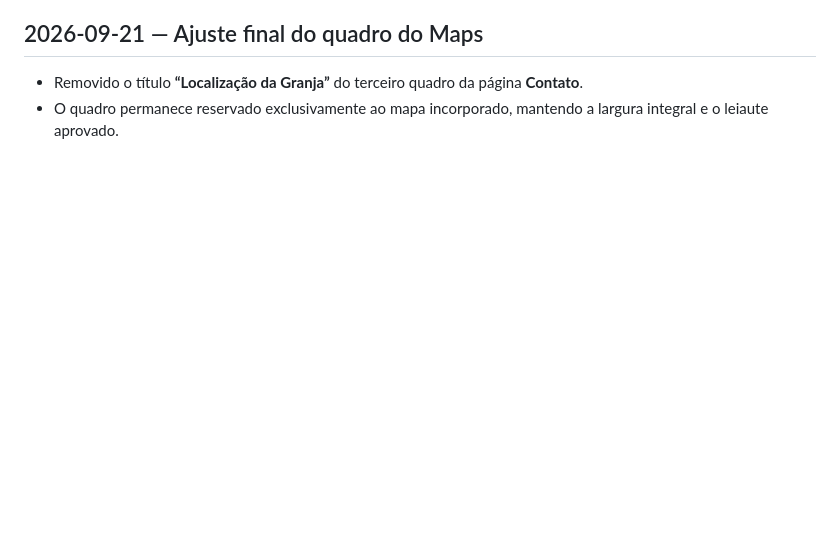
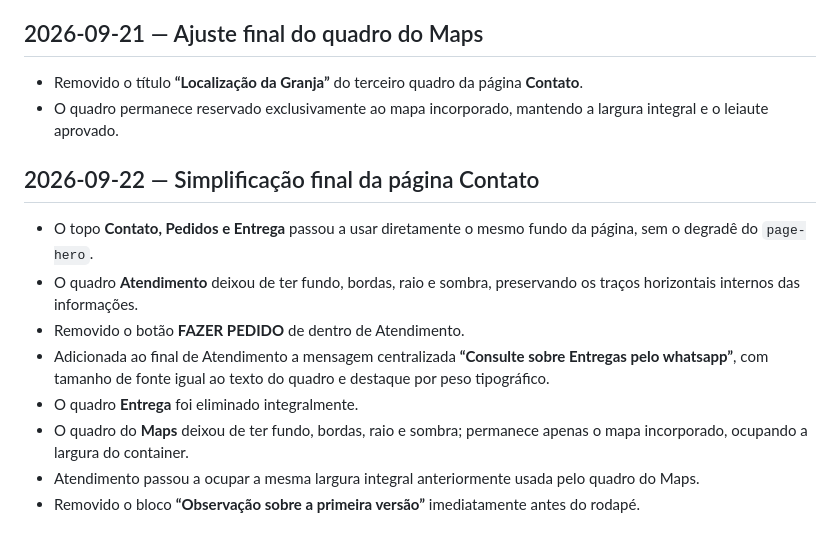
Before and after one commit to ibiblioconstantine/site-granjafernandes, a Markdown page: docs/CHANGELOG.md, the part around the change. GitHub-like rendering; blank space fills up the shorter version.

Commit message:
GF-DOC-038: documenta simplificação da página Contato

```diff
--- a/docs/CHANGELOG.md
+++ b/docs/CHANGELOG.md
@@ -69,3 +69,14 @@ A documentação integral das decisões permanece no repositório privado de con
 
 - Removido o título **“Localização da Granja”** do terceiro quadro da página **Contato**.
 - O quadro permanece reservado exclusivamente ao mapa incorporado, mantendo a largura integral e o leiaute aprovado.
+
+## 2026-09-22 — Simplificação final da página Contato
+
+- O topo **Contato, Pedidos e Entrega** passou a usar diretamente o mesmo fundo da página, sem o degradê do `page-hero`.
+- O quadro **Atendimento** deixou de ter fundo, bordas, raio e sombra, preservando os traços horizontais internos das informações.
+- Removido o botão **FAZER PEDIDO** de dentro de Atendimento.
+- Adicionada ao final de Atendimento a mensagem centralizada **“Consulte sobre Entregas pelo whatsapp”**, com tamanho de fonte igual ao texto do quadro e destaque por peso tipográfico.
+- O quadro **Entrega** foi eliminado integralmente.
+- O quadro do **Maps** deixou de ter fundo, bordas, raio e sombra; permanece apenas o mapa incorporado, ocupando a largura do container.
+- Atendimento passou a ocupar a mesma largura integral anteriormente usada pelo quadro do Maps.
+- Removido o bloco **“Observação sobre a primeira versão”** imediatamente antes do rodapé.
```
